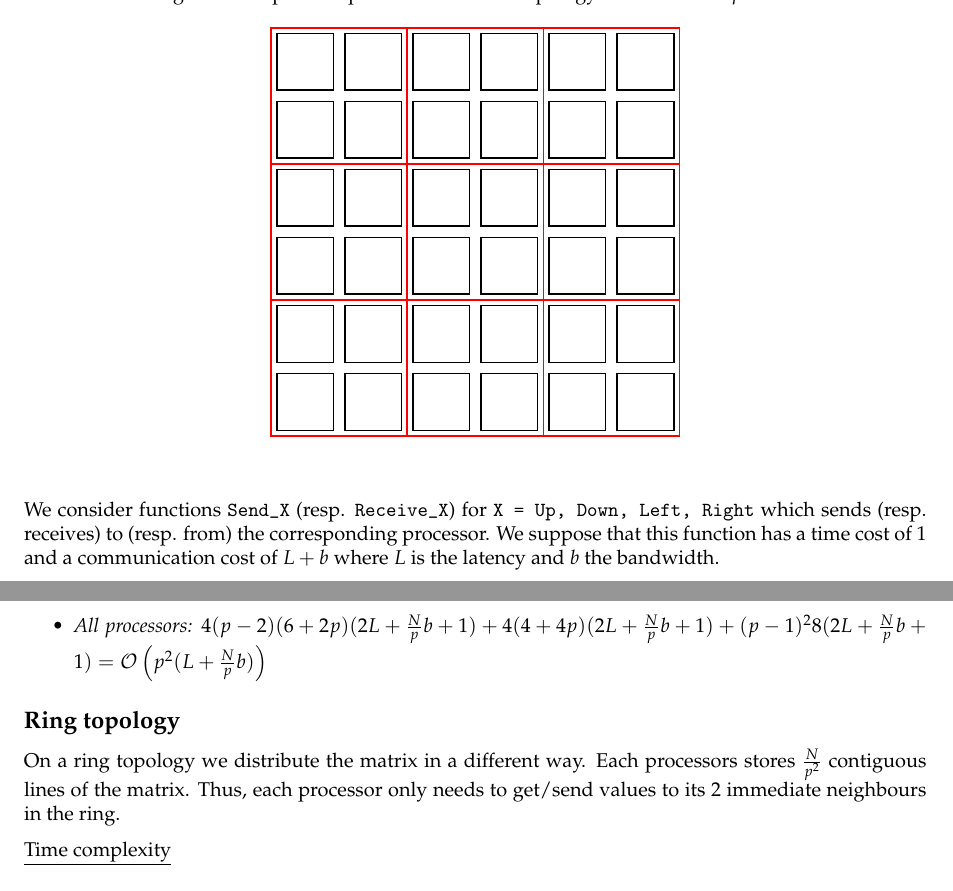
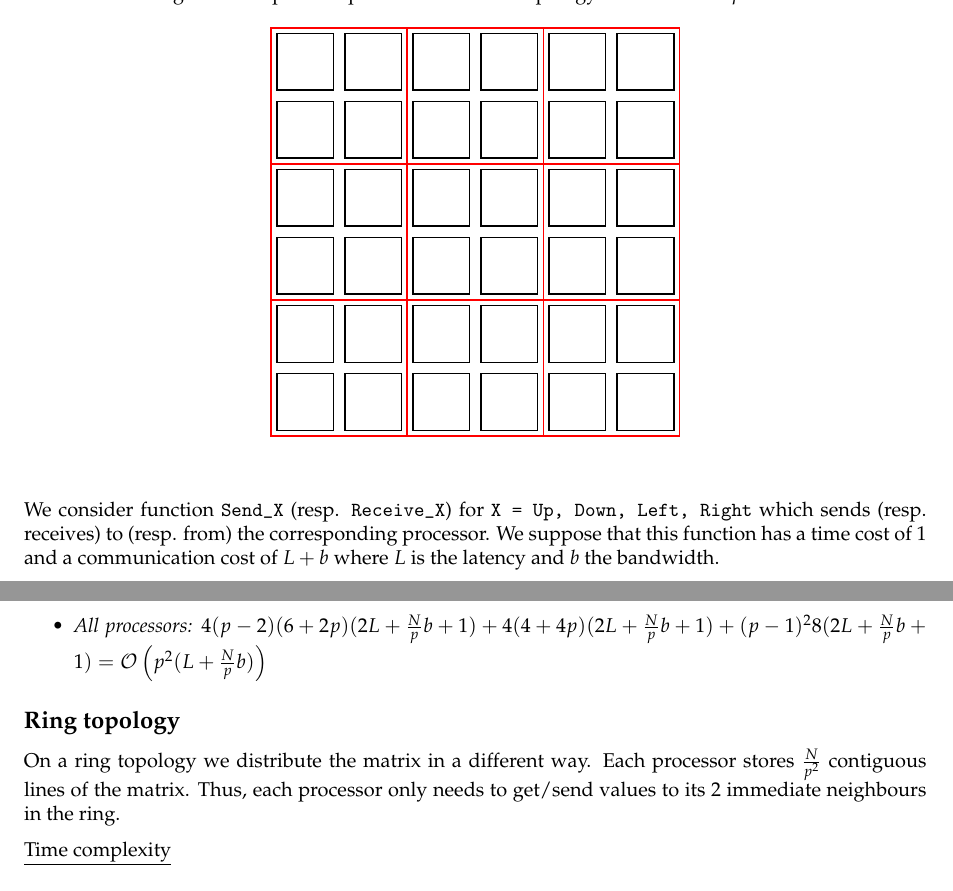
Before and after one commit to yhamoudi/heatEquation, a LaTeX document (Report/Report.tex): two parts of pages 2 and 4 of 11, joined at a grey line, cut so that both start at the same text. Compiled offline with pdfLaTeX.

Commit message:
part 2 reviewed

```diff
--- a/Report/Report.tex
+++ b/Report/Report.tex
@@ -93,7 +93,7 @@ Let $$\delta(PREV,i,j) = \delta \left( \begin{array}{ | c | c | c |} \hline
 
  \end{array} \right)$$
 
-We consider functions \texttt{Send\_X} (resp. \texttt{Receive\_X}) for \texttt{X = Up, Down, Left, Right} which sends (resp. receives) to (resp. from) the corresponding processor.
+We consider function \texttt{Send\_X} (resp. \texttt{Receive\_X}) for \texttt{X = Up, Down, Left, Right} which sends (resp. receives) to (resp. from) the corresponding processor.
 We suppose that this function has a time cost of $1$ and a communication cost of $L+b$ where $L$ is the latency and $b$ the bandwidth.
 
 We also consider functions to send an entire row (resp. column) as one single message, to decrease the overall latency. For instance, \texttt{Send\_Down\_Row(n,PREV)} will send to the down processor the $\text{n}^{th}$ row, whereas \texttt{Send\_Up\_Row(0,PREV)} will receive from the up processor a row, which will be stored as the $\text{0}^{th}$ row.
@@ -181,7 +181,7 @@ On a non-toric grid, processors placed on edges cannot send directly their infor
 
 \textbf{\large{Ring topology}}
 
-On a ring topology we distribute the matrix in a different way. Each processors stores $\frac{N}{p^2}$ contiguous lines of the matrix. Thus, each processor only needs to get/send values to its 2 immediate neighbours in the ring.
+On a ring topology we distribute the matrix in a different way. Each processor stores $\frac{N}{p^2}$ contiguous lines of the matrix. Thus, each processor only needs to get/send values to its 2 immediate neighbours in the ring.
 
 \underline{Time complexity}
 \begin{itemize}
```
Also changed, not shown: Report/Report.pdf, Report/Report.tex (2 more changed lines).
